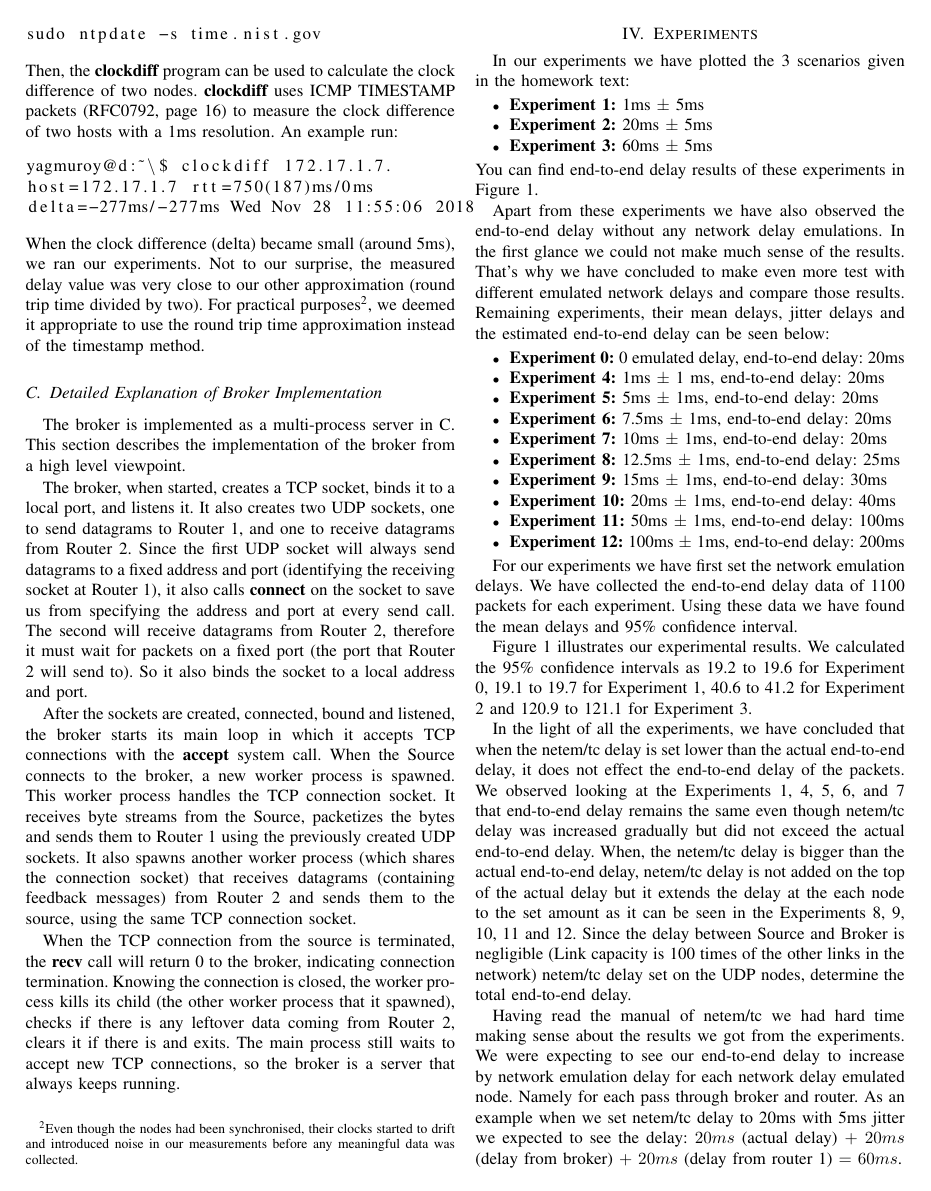
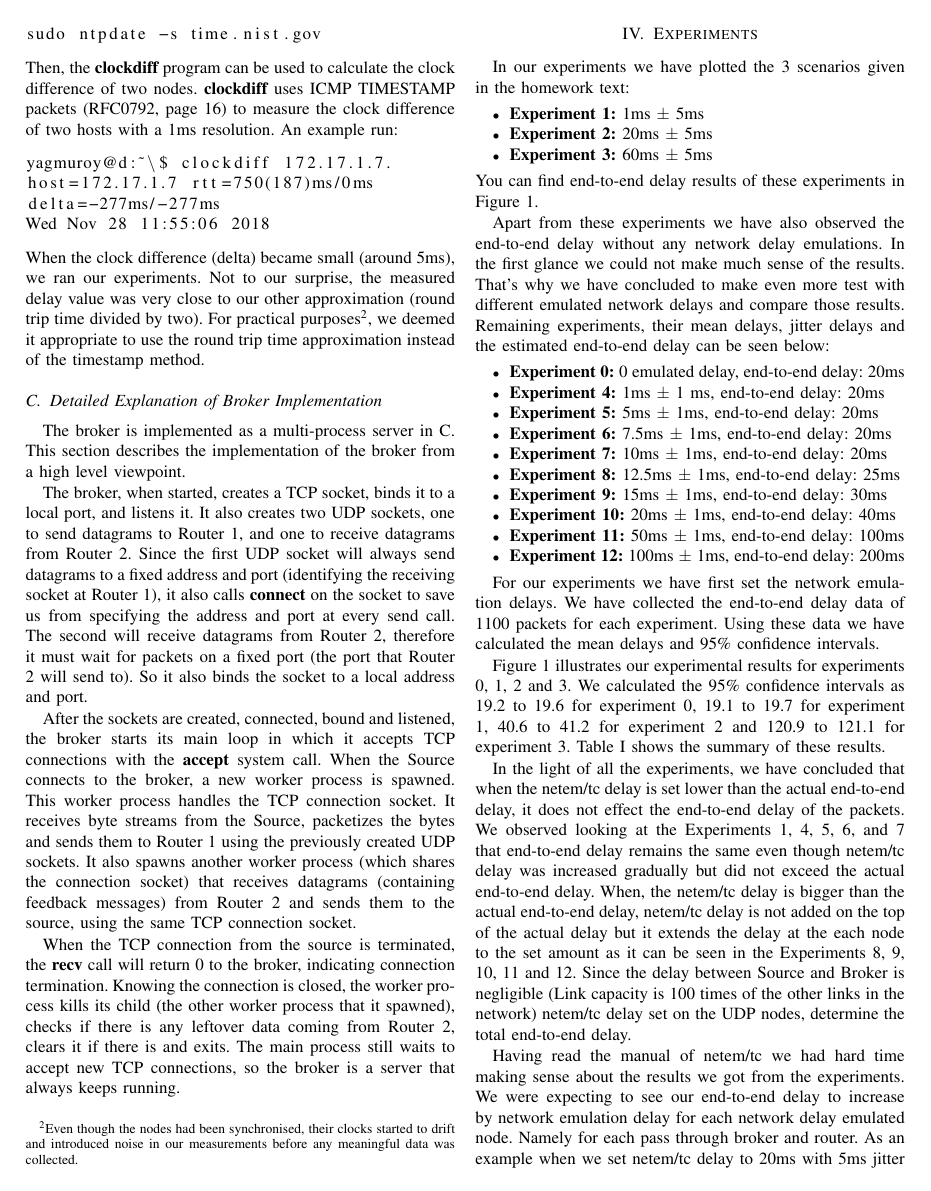
Before and after one commit to tansly/ceng435, a LaTeX paper (report/report.tex): page 2 of 3. Compiled offline with pdfLaTeX; a missing font is replaced by an installed copy or a similar font; a LaTeX package or settings file that is missing is left out.

Commit message:
Fixes in experiments section

```diff
--- a/report/report.tex
+++ b/report/report.tex
@@ -140,12 +141,12 @@ Apart from these experiments we have also observed the end-to-end delay without
     \item \textbf{Experiment 12:} 100ms $\pm$ 1ms, end-to-end delay: 200ms
 \end{itemize}
 
-For our experiments we have first set the network emulation delays. We have collected the end-to-end delay data of 1100 packets for each experiment. Using these data we have found the mean delays and 95\% confidence interval.
+For our experiments we have first set the network emulation delays. We have collected the end-to-end delay data of 1100 packets for each experiment. Using these data we have calculated the mean delays and 95\% confidence intervals.
 
-Figure~\ref{fig:graph} illustrates our experimental results.
-We calculated the 95\% confidence intervals as 19.2 to 19.6 for Experiment 0,
-19.1 to 19.7 for Experiment 1, 40.6 to 41.2 for Experiment 2 and 120.9 to 121.1
-for Experiment 3.
+Figure~\ref{fig:graph} illustrates our experimental results for experiments 0, 1, 2 and 3.
+We calculated the 95\% confidence intervals as 19.2 to 19.6 for experiment 0,
+19.1 to 19.7 for experiment 1, 40.6 to 41.2 for experiment 2 and 120.9 to 121.1
+for experiment 3. Table~\ref{table:data} shows the summary of these results.
 
 In the light of all the experiments, we have concluded that when the netem/tc delay is set lower than the actual end-to-end delay, it does not effect the end-to-end delay of the packets. We observed looking at the Experiments 1, 4, 5, 6, and 7 that end-to-end delay remains the same even though netem/tc delay was increased gradually but did not exceed the actual end-to-end delay. When, the netem/tc delay is bigger than the actual end-to-end delay, netem/tc delay is not added on the top of the actual delay but it extends the delay at the each node to the set amount as it can be seen in the Experiments 8, 9, 10, 11 and 12. Since the delay between Source and Broker is negligible (Link capacity is 100 times of the other links in the network) netem/tc delay set on the UDP nodes, determine the total end-to-end delay.
 
```
Also changed, not shown: report/report.tex (8 more changed lines).
